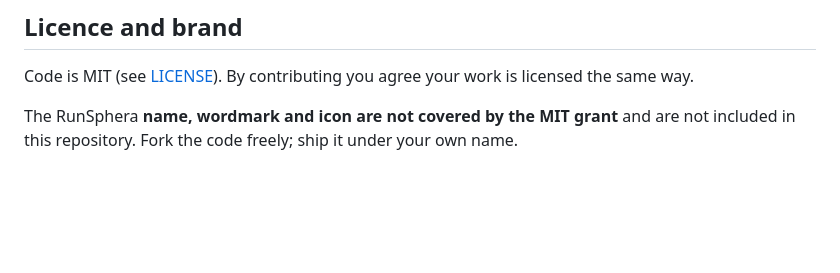
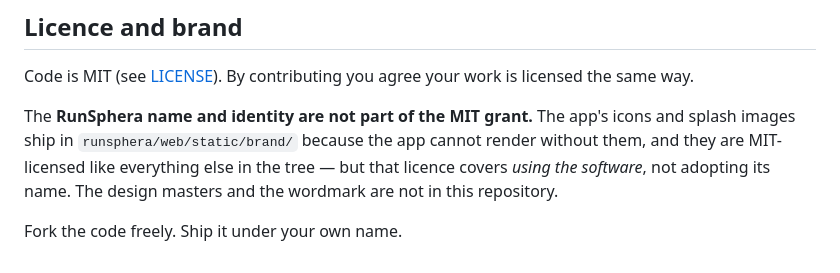
Before and after one commit to tjerkmellink/runsphera, a Markdown page: CONTRIBUTING.md, the part around the change. Drawn GitHub-style; blank space fills up the shorter version.

Commit message:
docs: state the brand/licence position accurately
The docs claimed the RunSphera icon was "not covered by the MIT grant" and
"not included in this repository". It is included — runsphera/web/static/brand/
ships the favicons and splash images because the app cannot render without
them, under the same MIT licence as the rest of the tree.

What is true: the code is MIT, the runtime icons ship under it, and the name
and identity are not part of the grant. The design masters and wordmark stay
out of this repo.

Co-Authored-By: Claude Opus 5 (1M context) <noreply@anthropic.com>

```diff
--- a/CONTRIBUTING.md
+++ b/CONTRIBUTING.md
@@ -156,6 +156,10 @@ future direction, and the ingest layer is where that seam belongs.
 Code is MIT (see [LICENSE](LICENSE)). By contributing you agree your work is
 licensed the same way.
 
-The RunSphera **name, wordmark and icon are not covered by the MIT grant** and
-are not included in this repository. Fork the code freely; ship it under your
-own name.
+The **RunSphera name and identity are not part of the MIT grant.** The app's
+icons and splash images ship in `runsphera/web/static/brand/` because the app
+cannot render without them, and they are MIT-licensed like everything else in
+the tree — but that licence covers *using the software*, not adopting its
+name. The design masters and the wordmark are not in this repository.
+
+Fork the code freely. Ship it under your own name.
```
Also changed, not shown: docs/roadmap.md (+1 -1 lines).
